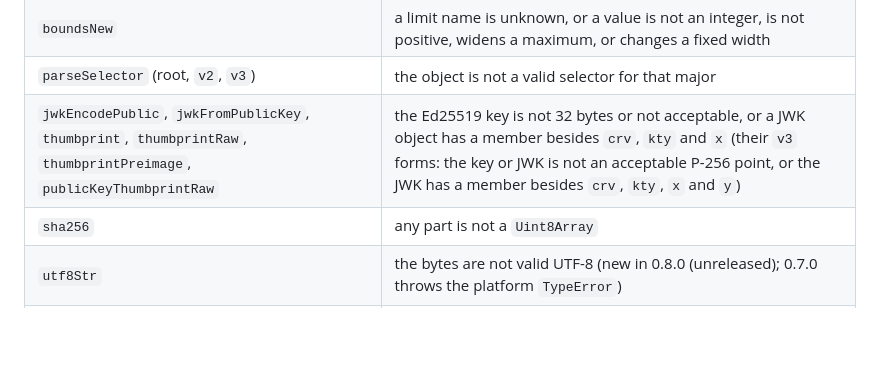
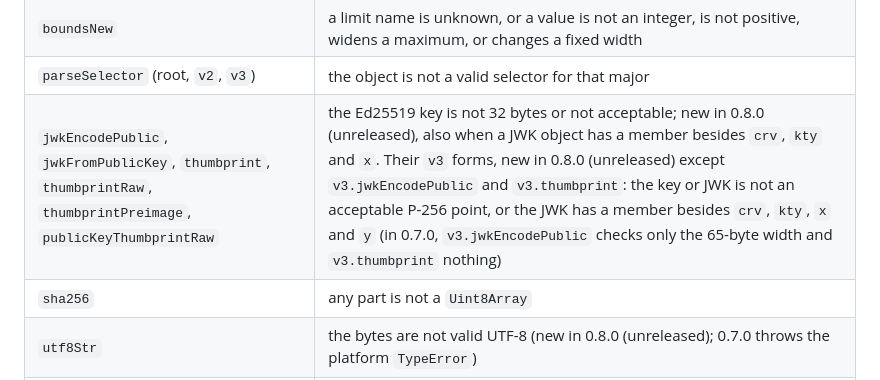
Before and after one commit to baselabs/bounded_authority_protocol_typescript, a Markdown page: docs/guides/handle-errors.md, the part around the change. GitHub-like rendering; blank space fills up the shorter version.

Commit message:
Docs: mark the 0.8.0 JWK refusals in the handle-errors throw table
The row for the JWK and thumbprint helpers described the extra-member refusal and the v3 point and
member checks without saying they are new in 0.8.0. It now marks them "new in 0.8.0 (unreleased)" and
says what 0.7.0's v3.jwkEncodePublic and v3.thumbprint check.

track: T2

```diff
--- a/docs/guides/handle-errors.md
+++ b/docs/guides/handle-errors.md
@@ -48,7 +48,7 @@ These primitives throw the package's single error class, `InvalidError` (its `na
 | `base64urlDecode` | the input is not canonical unpadded base64url, or decodes past the optional maximum |
 | `boundsNew` | a limit name is unknown, or a value is not an integer, is not positive, widens a maximum, or changes a fixed width |
 | `parseSelector` (root, `v2`, `v3`) | the object is not a valid selector for that major |
-| `jwkEncodePublic`, `jwkFromPublicKey`, `thumbprint`, `thumbprintRaw`, `thumbprintPreimage`, `publicKeyThumbprintRaw` | the Ed25519 key is not 32 bytes or not acceptable, or a JWK object has a member besides `crv`, `kty` and `x` (their `v3` forms: the key or JWK is not an acceptable P-256 point, or the JWK has a member besides `crv`, `kty`, `x` and `y`) |
+| `jwkEncodePublic`, `jwkFromPublicKey`, `thumbprint`, `thumbprintRaw`, `thumbprintPreimage`, `publicKeyThumbprintRaw` | the Ed25519 key is not 32 bytes or not acceptable; new in 0.8.0 (unreleased), also when a JWK object has a member besides `crv`, `kty` and `x`. Their `v3` forms, new in 0.8.0 (unreleased) except `v3.jwkEncodePublic` and `v3.thumbprint`: the key or JWK is not an acceptable P-256 point, or the JWK has a member besides `crv`, `kty`, `x` and `y` (in 0.7.0, `v3.jwkEncodePublic` checks only the 65-byte width and `v3.thumbprint` nothing) |
 | `sha256` | any part is not a `Uint8Array` |
 | `utf8Str` | the bytes are not valid UTF-8 (new in 0.8.0 (unreleased); 0.7.0 throws the platform `TypeError`) |
 | `fail`, `assert` | always, or when the condition is false (helpers for code built on the same contract) |
```
